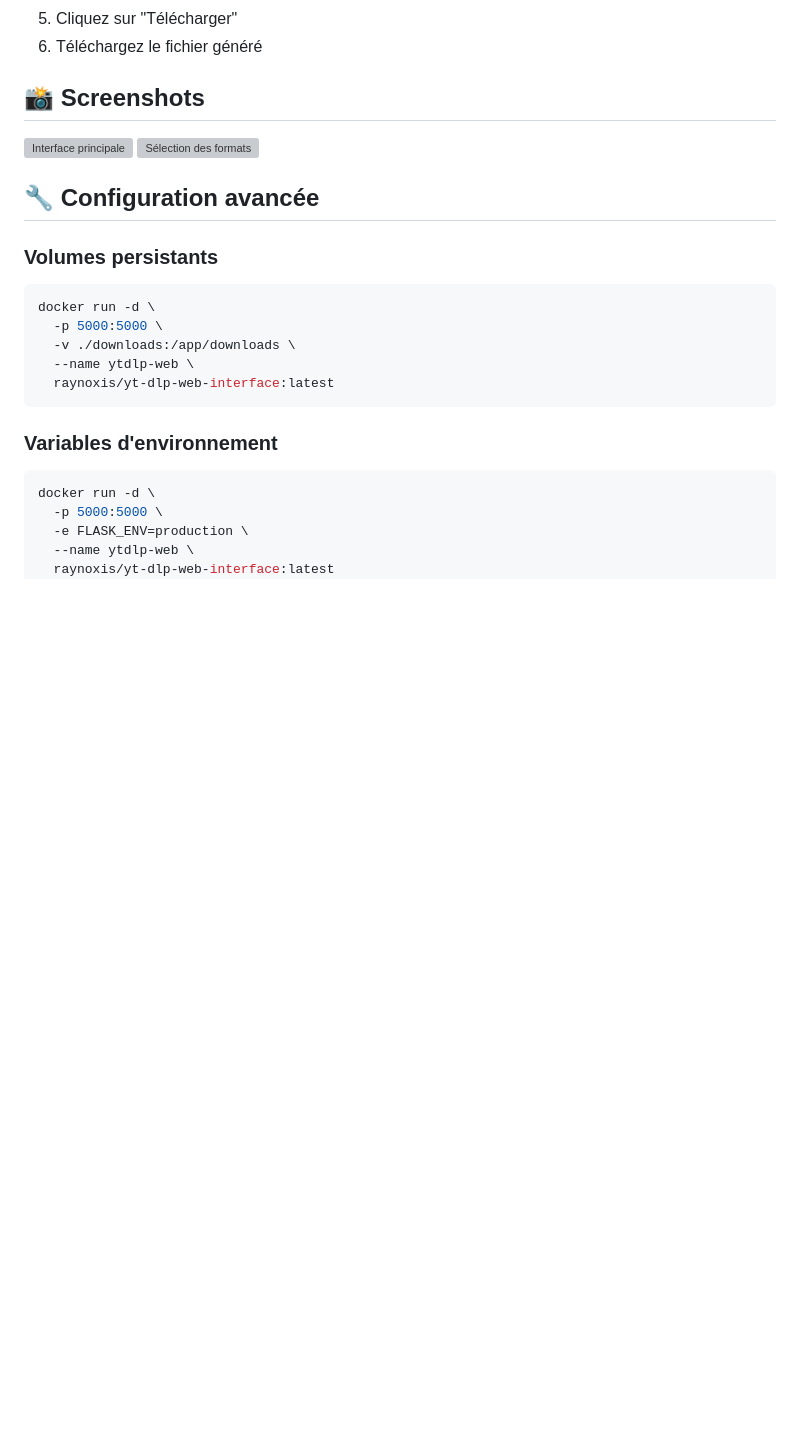
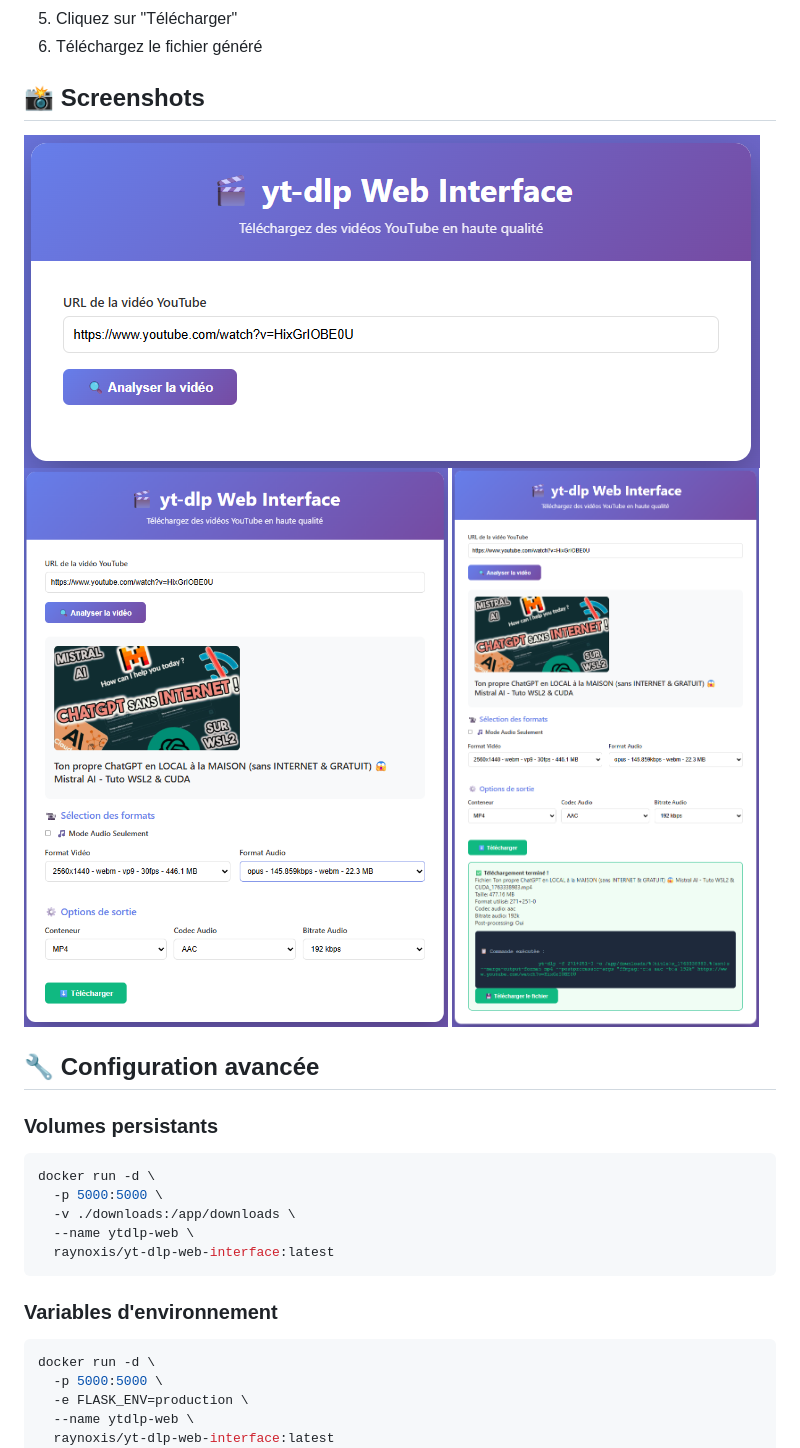
Before and after one commit to Raynoxis/yt-dlp-Web-Interface, a Markdown page: README.md, the part around the change printed below. GitHub-like rendering; pictures changed too: docs/screenshots/step1.png (added), docs/screenshots/step2.png (added), docs/screenshots/step3.png (added); blank space fills up the shorter version; grey boxes are pictures that could not be loaded.

```diff
--- a/README.md
+++ b/README.md
@@ -72,8 +72,9 @@ docker run -d -p 5000:5000 --name ytdlp-web raynoxis/yt-dlp-web-interface
 
 ## 📸 Screenshots
 
-![Interface principale](docs/screenshots/main.png)
-![Sélection des formats](docs/screenshots/formats.png)
+![Etape 1](docs/screenshots/step1.png)
+![Etape 2](docs/screenshots/step2.png)
+![Etape 3](docs/screenshots/step3.png)
 
 ## 🔧 Configuration avancée
 
```
Also changed, not shown: other parts of README.md (+25 -0 lines).
